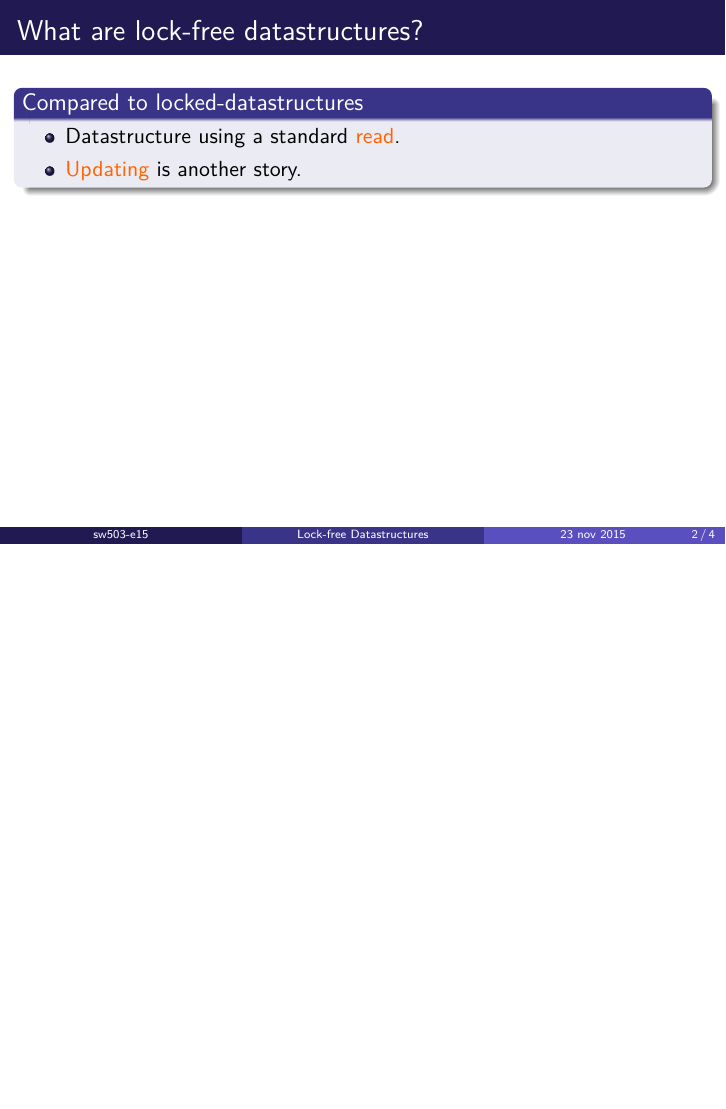
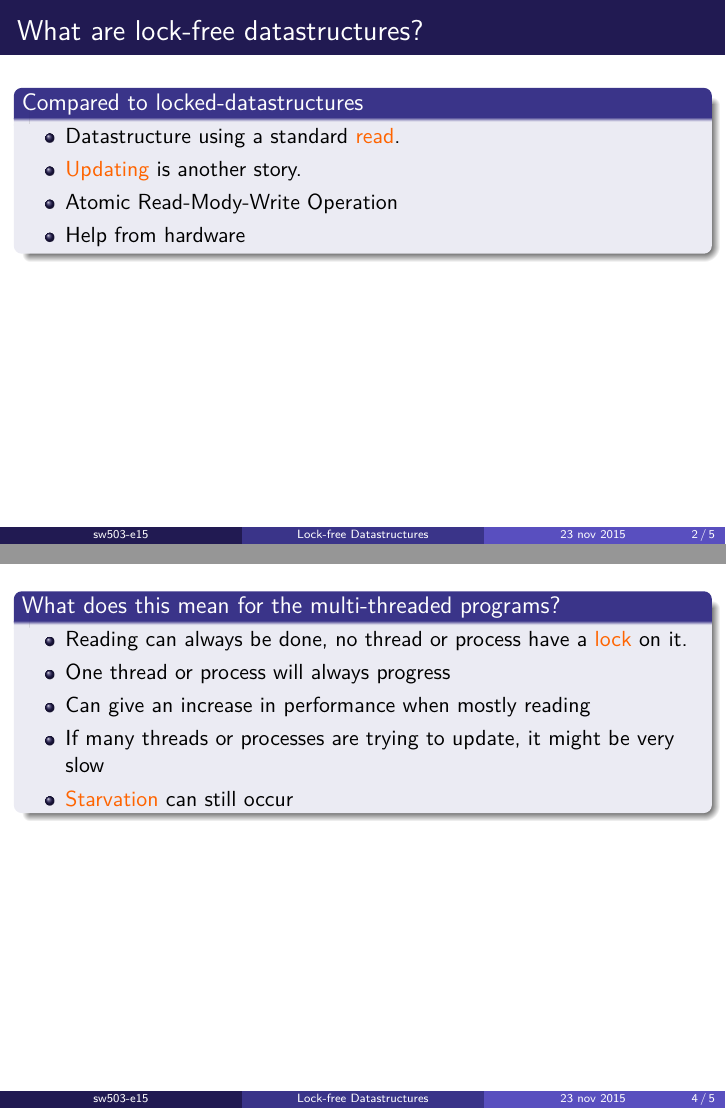
Before and after one commit to SW5CMMMST/RTS_Presentation, LaTeX slides (lockfree_presentation/master.tex, which reads lockfree_presentation/slides/Soeren.tex): page 2 of 4 before the commit and pages 2 and 4 of 5 after it, the two joined at a grey line, the shorter picture padded with empty space. Compiled offline with pdfLaTeX.

Commit message:
I did stuff

```diff
--- a/lockfree_presentation/slides/Soeren.tex
+++ b/lockfree_presentation/slides/Soeren.tex
@@ -3,6 +3,8 @@
 		\begin{itemize}
 			\item Datastructure using a standard \textcolor{ReneOrange}{read}.
 			\item \textcolor{ReneOrange}{Updating} is another story.
+			\item Atomic Read-Mody-Write Operation
+			\item Help from hardware
 		\end{itemize}
 	\end{block}
 \end{frame}
@@ -19,3 +21,16 @@ bool CAS(int* addr, int expected, int value) {
 }
 \end{lstlisting}
 \end{frame}
+
+\begin{frame}
+
+	\begin{block}{What does this mean for the multi-threaded programs?}
+		\begin{itemize}
+			\item Reading can always be done, no thread or process have a \textcolor{ReneOrange}{lock} on it.
+			\item One thread or process will always progress
+			\item Can give an increase in performance when mostly reading
+			\item If many threads or processes are trying to update, it might be very slow
+			\item \textcolor{ReneOrange}{Starvation} can still occur
+		\end{itemize}
+	\end{block}
+\end{frame}
```
Also changed, not shown: 2 other files.
